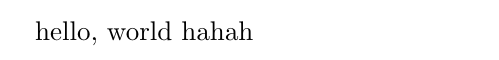
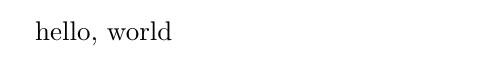
Before and after one commit to Jerry-Cheung/test, a LaTeX document (a.tex): part of the page, cut so that both start at the same text. Compiled offline with pdfLaTeX.

Commit message:
Revert "some change"
This reverts commit 3506f0611b1b26f555fbd8fee8eba6c86fb18c33.

```diff
--- a/a.tex
+++ b/a.tex
@@ -1,5 +1,5 @@
 \documentclass{article}
 \begin{document}
   hello, world
-  hahah
+
 \end{document}
```
Also changed, not shown: a.pdf, 3 other files.
